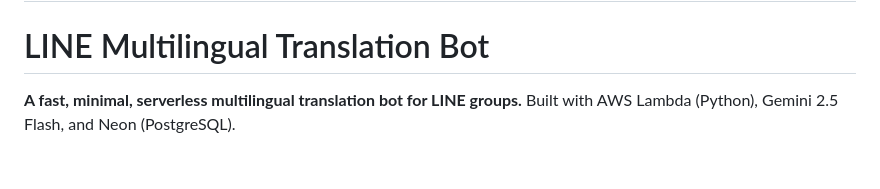
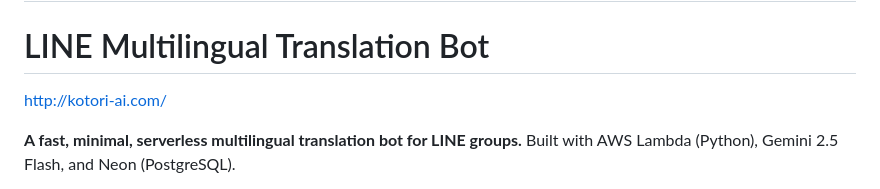
Before and after one commit to KeitaIwasa/translate-line-bot, a Markdown page: README.md, the part around the change. Rendered like a GitHub page; blank space fills up the shorter version.

```diff
--- a/README.md
+++ b/README.md
@@ -1,6 +1,8 @@
 # README.md
 
 # LINE Multilingual Translation Bot
+
+http://kotori-ai.com/
 
 **A fast, minimal, serverless multilingual translation bot for LINE groups.**
 Built with AWS Lambda (Python), Gemini 2.5 Flash, and Neon (PostgreSQL).
```
